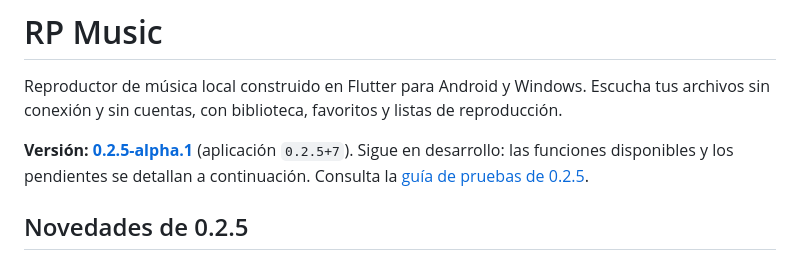
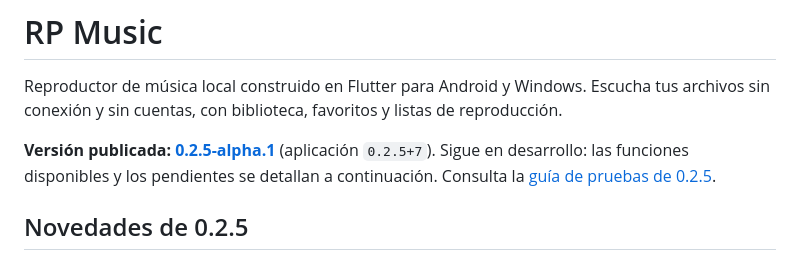
Before and after one commit to Joao-s02/rp_music, a Markdown page: README.md, the part around the change. Drawn GitHub-style.

Commit message:
docs: confirmar publicación verificada de 0.2.5

```diff
--- a/README.md
+++ b/README.md
@@ -2,7 +2,7 @@
 
 Reproductor de música local construido en Flutter para Android y Windows. Escucha tus archivos sin conexión y sin cuentas, con biblioteca, favoritos y listas de reproducción.
 
-**Versión: [0.2.5-alpha.1](https://github.com/Joao-s02/rp_music/releases/tag/v0.2.5-alpha.1)** (aplicación `0.2.5+7`). Sigue en desarrollo: las funciones disponibles y los pendientes se detallan a continuación. Consulta la [guía de pruebas de 0.2.5](docs/PRUEBAS-0.2.5.md).
+**Versión publicada: [0.2.5-alpha.1](https://github.com/Joao-s02/rp_music/releases/tag/v0.2.5-alpha.1)** (aplicación `0.2.5+7`). Sigue en desarrollo: las funciones disponibles y los pendientes se detallan a continuación. Consulta la [guía de pruebas de 0.2.5](docs/PRUEBAS-0.2.5.md).
 
 ## Novedades de 0.2.5
 
```
